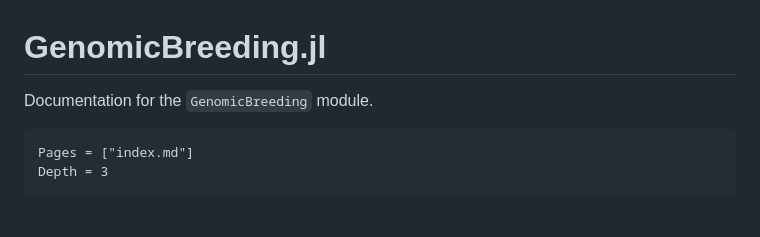
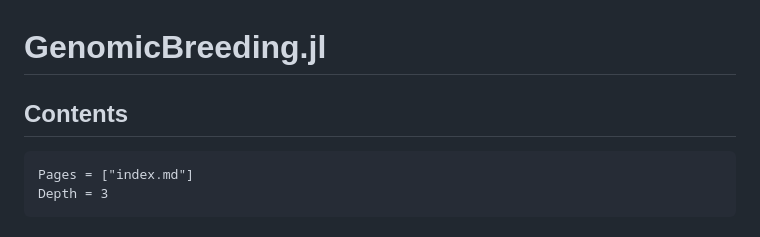
Before and after one commit to GenomicBreeding/GenomicBreeding.jl, a Markdown page: docs/src/index.md, the part around the change. Drawn GitHub-style.

````diff
--- a/docs/src/index.md
+++ b/docs/src/index.md
@@ -1,6 +1,6 @@
 # GenomicBreeding.jl
 
-Documentation for the `GenomicBreeding` module.
+## Contents
 
 ```@contents
 Pages = ["index.md"]
````
